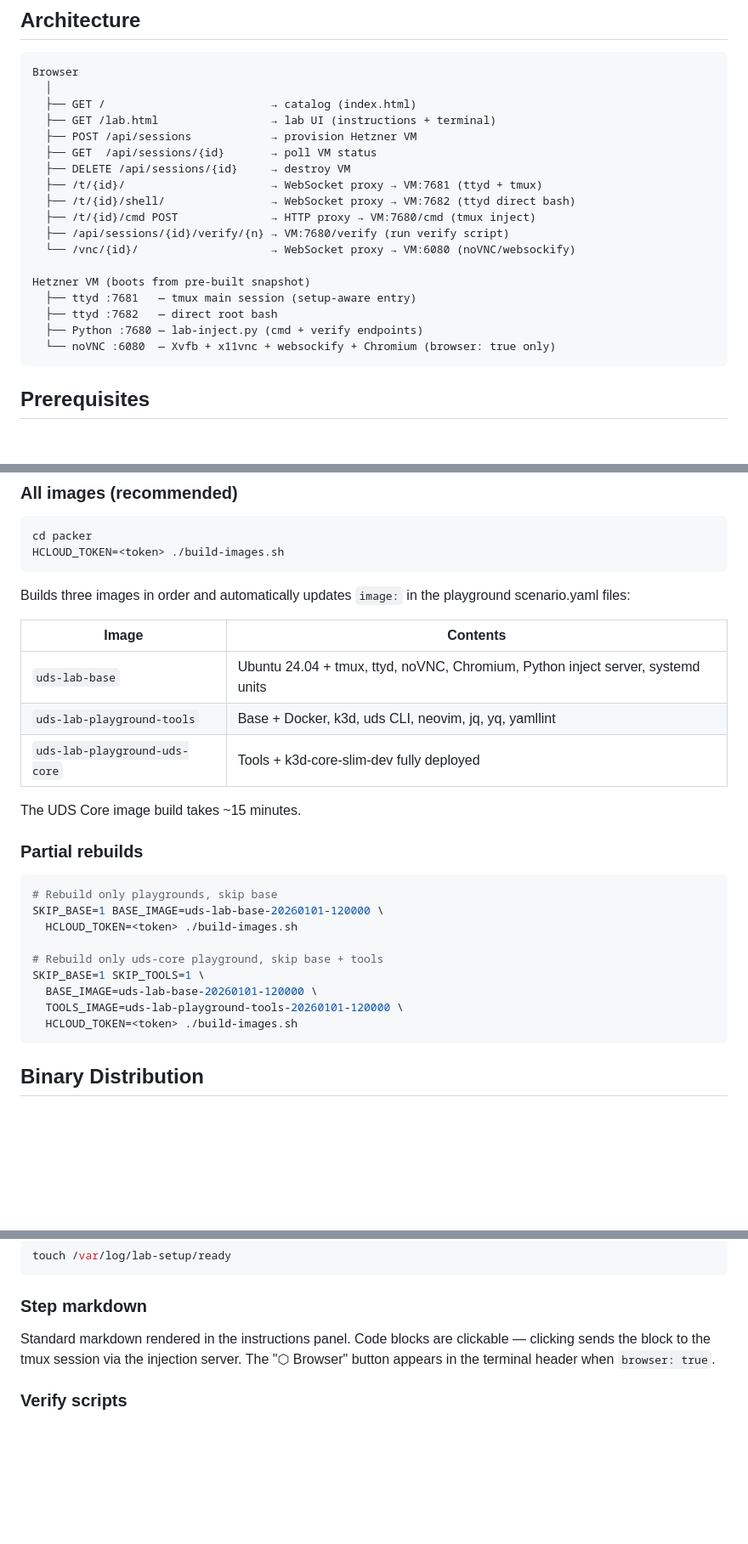
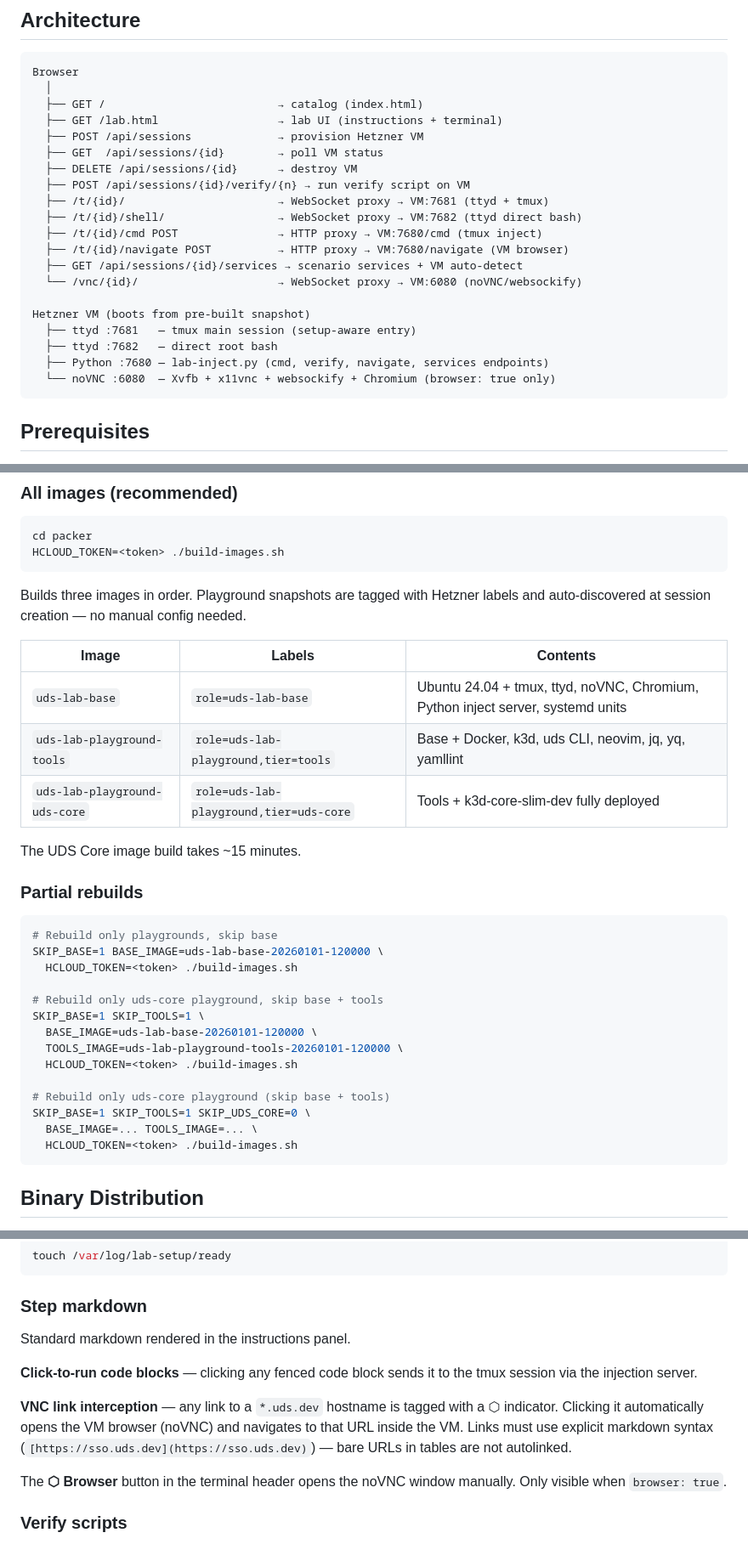
Before and after one commit to enxoco/uds-lab-platform, a Markdown page: README.md, 3 parts joined by grey strips. Shown at 85% size. Drawn GitHub-style; blank space fills up the shorter version.

````diff
--- a/README.md
+++ b/README.md
@@ -7,21 +7,23 @@ Browser-based interactive lab environment for UDS and Zarf. Provisions ephemeral
 ```
 Browser
   │
-  ├── GET /                         → catalog (index.html)
-  ├── GET /lab.html                 → lab UI (instructions + terminal)
-  ├── POST /api/sessions            → provision Hetzner VM
-  ├── GET  /api/sessions/{id}       → poll VM status
-  ├── DELETE /api/sessions/{id}     → destroy VM
-  ├── /t/{id}/                      → WebSocket proxy → VM:7681 (ttyd + tmux)
-  ├── /t/{id}/shell/                → WebSocket proxy → VM:7682 (ttyd direct bash)
-  ├── /t/{id}/cmd POST              → HTTP proxy → VM:7680/cmd (tmux inject)
-  ├── /api/sessions/{id}/verify/{n} → VM:7680/verify (run verify script)
-  └── /vnc/{id}/                    → WebSocket proxy → VM:6080 (noVNC/websockify)
+  ├── GET /                          → catalog (index.html)
+  ├── GET /lab.html                  → lab UI (instructions + terminal)
+  ├── POST /api/sessions             → provision Hetzner VM
+  ├── GET  /api/sessions/{id}        → poll VM status
+  ├── DELETE /api/sessions/{id}      → destroy VM
+  ├── POST /api/sessions/{id}/verify/{n} → run verify script on VM
+  ├── /t/{id}/                       → WebSocket proxy → VM:7681 (ttyd + tmux)
+  ├── /t/{id}/shell/                 → WebSocket proxy → VM:7682 (ttyd direct bash)
+  ├── /t/{id}/cmd POST               → HTTP proxy → VM:7680/cmd (tmux inject)
+  ├── /t/{id}/navigate POST          → HTTP proxy → VM:7680/navigate (VM browser)
+  ├── GET /api/sessions/{id}/services → scenario services + VM auto-detect
+  └── /vnc/{id}/                     → WebSocket proxy → VM:6080 (noVNC/websockify)
 
 Hetzner VM (boots from pre-built snapshot)
   ├── ttyd :7681   — tmux main session (setup-aware entry)
   ├── ttyd :7682   — direct root bash
-  ├── Python :7680 — lab-inject.py (cmd + verify endpoints)
+  ├── Python :7680 — lab-inject.py (cmd, verify, navigate, services endpoints)
   └── noVNC :6080  — Xvfb + x11vnc + websockify + Chromium (browser: true only)
 ```
 
@@ -83,13 +85,13 @@ cd packer
 HCLOUD_TOKEN=<token> ./build-images.sh
 ```
 
-Builds three images in order and automatically updates `image:` in the playground scenario.yaml files:
+Builds three images in order. Playground snapshots are tagged with Hetzner labels and auto-discovered at session creation — no manual config needed.
 
-| Image | Contents |
-|-------|----------|
-| `uds-lab-base` | Ubuntu 24.04 + tmux, ttyd, noVNC, Chromium, Python inject server, systemd units |
-| `uds-lab-playground-tools` | Base + Docker, k3d, uds CLI, neovim, jq, yq, yamllint |
-| `uds-lab-playground-uds-core` | Tools + k3d-core-slim-dev fully deployed |
+| Image | Labels | Contents |
+|-------|--------|----------|
+| `uds-lab-base` | `role=uds-lab-base` | Ubuntu 24.04 + tmux, ttyd, noVNC, Chromium, Python inject server, systemd units |
+| `uds-lab-playground-tools` | `role=uds-lab-playground,tier=tools` | Base + Docker, k3d, uds CLI, neovim, jq, yq, yamllint |
+| `uds-lab-playground-uds-core` | `role=uds-lab-playground,tier=uds-core` | Tools + k3d-core-slim-dev fully deployed |
 
 The UDS Core image build takes ~15 minutes.
 
@@ -104,6 +106,11 @@ SKIP_BASE=1 BASE_IMAGE=uds-lab-base-20260101-120000 \
 SKIP_BASE=1 SKIP_TOOLS=1 \
   BASE_IMAGE=uds-lab-base-20260101-120000 \
   TOOLS_IMAGE=uds-lab-playground-tools-20260101-120000 \
+  HCLOUD_TOKEN=<token> ./build-images.sh
+
+# Rebuild only uds-core playground (skip base + tools)
+SKIP_BASE=1 SKIP_TOOLS=1 SKIP_UDS_CORE=0 \
+  BASE_IMAGE=... TOOLS_IMAGE=... \
   HCLOUD_TOKEN=<token> ./build-images.sh
 ```
 
@@ -173,7 +192,13 @@ touch /var/log/lab-setup/ready
 
 ### Step markdown
 
-Standard markdown rendered in the instructions panel. Code blocks are clickable — clicking sends the block to the tmux session via the injection server. The "⬡ Browser" button appears in the terminal header when `browser: true`.
+Standard markdown rendered in the instructions panel.
+
+**Click-to-run code blocks** — clicking any fenced code block sends it to the tmux session via the injection server.
+
+**VNC link interception** — any link to a `*.uds.dev` hostname is tagged with a ⬡ indicator. Clicking it automatically opens the VM browser (noVNC) and navigates to that URL inside the VM. Links must use explicit markdown syntax (`[https://sso.uds.dev](https://sso.uds.dev)`) — bare URLs in tables are not autolinked.
+
+The **⬡ Browser** button in the terminal header opens the noVNC window manually. Only visible when `browser: true`.
 
 ### Verify scripts
 
````
Also changed, not shown: other parts of README.md (+49 -10 lines).
